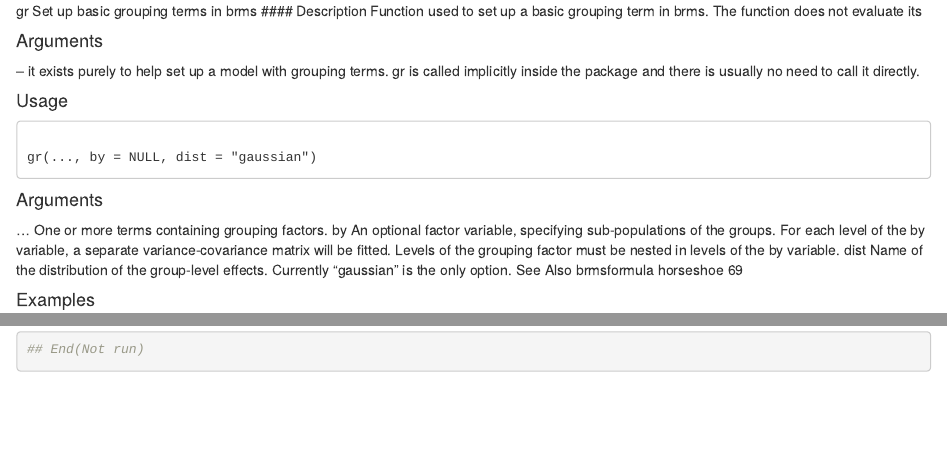
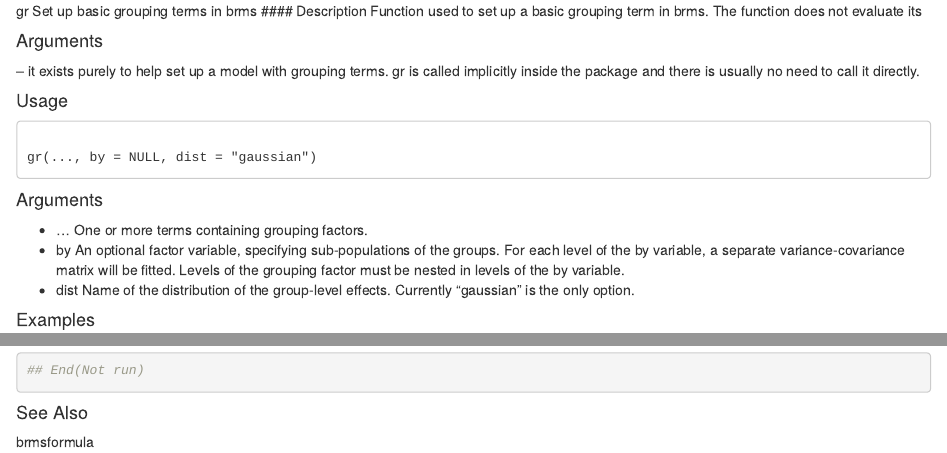
Before and after one commit to DragonflyStats/FloodHydro, an R Markdown document (gr.Rmd): the page in a window 1100 px wide, from its top, and a second part further down, joined at a grey line. Rendered offline with R 4.5, knitr and Pandoc, with nearby package versions; some code elsewhere in the file could not run offline.

Commit message:
Update gr.Rmd

````diff
--- a/gr.Rmd
+++ b/gr.Rmd
@@ -10,17 +10,13 @@
 <pre><code>
 gr(..., by = NULL, dist = "gaussian")
 </code></pre>
+
 #### Arguments
+* ... One or more terms containing grouping factors.
+* by An optional factor variable, specifying sub-populations of the groups. For each level of the by variable, a separate variance-covariance matrix will be fitted. Levels of the grouping factor must be nested in levels of the by variable.
+* dist Name of the distribution of the group-level effects. Currently "gaussian" is the only option.
 
-... One or more terms containing grouping factors.
-by An optional factor variable, specifying sub-populations of the groups. For each
-level of the by variable, a separate variance-covariance matrix will be fitted.
-Levels of the grouping factor must be nested in levels of the by variable.
-dist Name of the distribution of the group-level effects. Currently "gaussian" is the
-only option.
-See Also
-brmsformula
-horseshoe 69
+
 
 #### Examples
 ```{r}
@@ -36,3 +32,5 @@
 summary(fit3)
 ## End(Not run)
 ```
+#### See Also
+brmsformula
````
